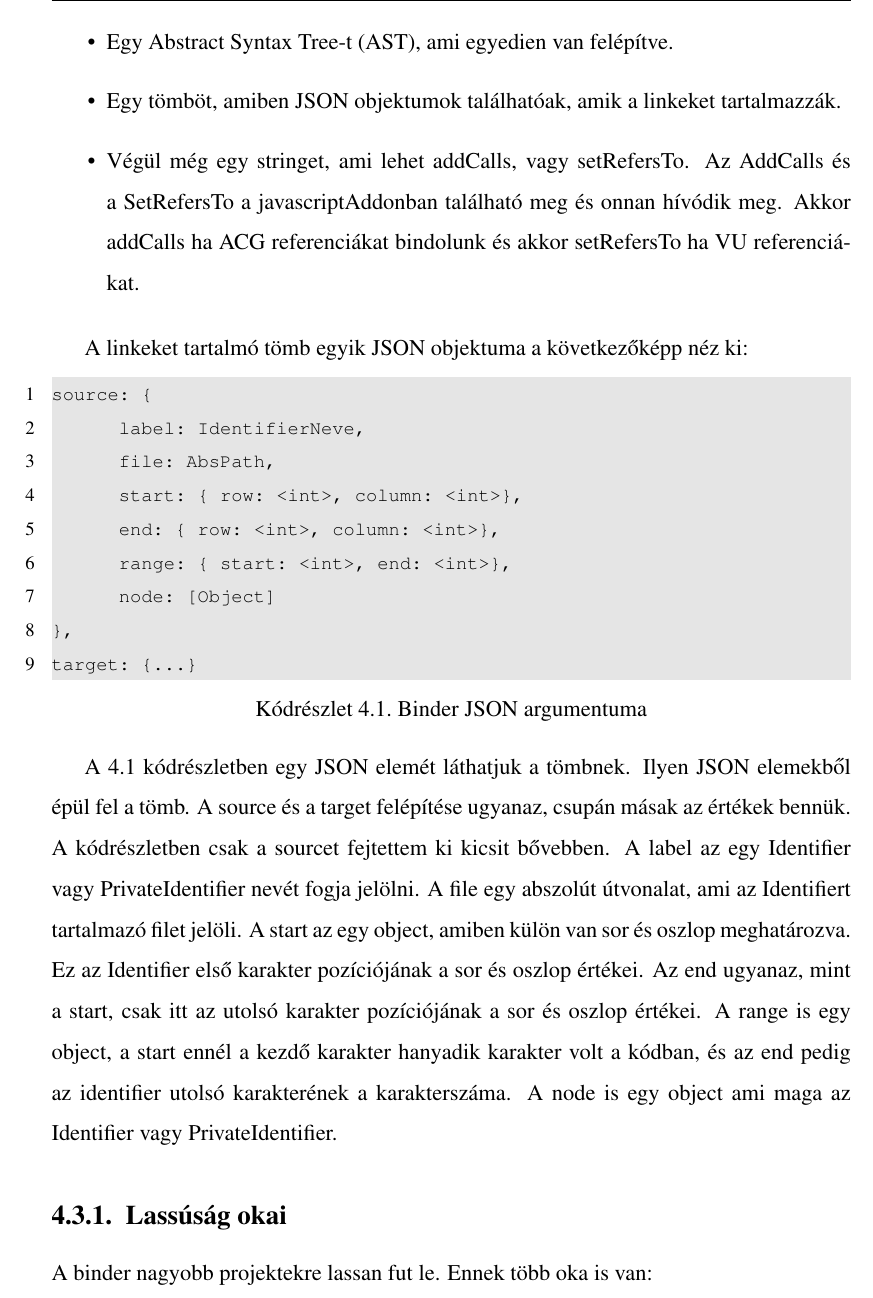
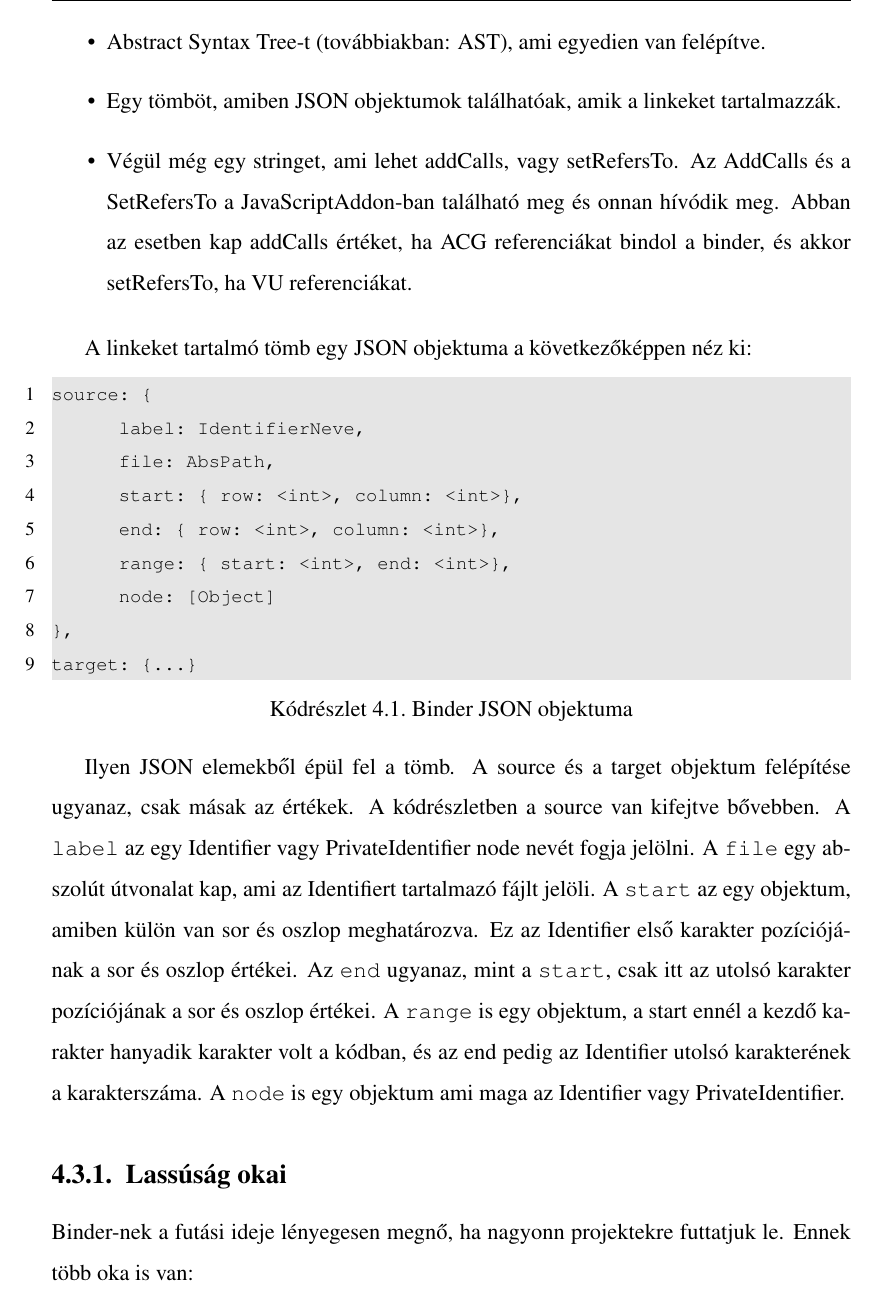
Before and after one commit to PAlex000/Bachelors-thesis, a LaTeX document (main.tex, which reads tex/4_Altalam_vegzett_munka.tex): part of page 27 of 38, cut so that both start at the same text. Compiled offline with pdfLaTeX.

Commit message:
AST binder optimalizálása és lassúság okai done

```diff
--- a/tex/4_Altalam_vegzett_munka.tex
+++ b/tex/4_Altalam_vegzett_munka.tex
@@ -55,12 +56,13 @@ A binder 4 argumentumot vár:
-      \item Egy Abstract Syntax Tree-t (AST), ami egyedien van felépítve.
+      \item Egy stringet, ami lehet vagy VariableUsages (továbbiakban: VU) vagy ACG (egy javascript callgraph).
+      \item Abstract Syntax Tree-t (továbbiakban: AST), ami egyedien van felépítve.
       \item Egy tömböt, amiben JSON objektumok találhatóak, amik a linkeket tartalmazzák.
-      \item Végül még egy stringet, ami lehet addCalls, vagy setRefersTo. Az AddCalls és a SetRefersTo a javascriptAddonban található meg és onnan hívódik meg.
-      Akkor addCalls ha ACG referenciákat bindolunk és akkor setRefersTo ha VU referenciákat.
+      \item Végül még egy stringet, ami lehet addCalls, vagy setRefersTo. Az AddCalls és a SetRefersTo a JavaScriptAddon-ban található meg és onnan hívódik meg.
+      Abban az esetben kap addCalls értéket, ha ACG referenciákat bindol a binder, és akkor setRefersTo, ha VU referenciákat.
 \end{itemize}
 
-A linkeket tartalmó tömb egyik JSON objektuma a következőképp néz ki:
+A linkeket tartalmó tömb egy JSON objektuma a következőképpen néz ki:
 
-\begin{lstlisting}[caption={Binder JSON argumentuma}, label={lst:binder_json_arg}, language={JavaScript}]
+\begin{lstlisting}[caption={Binder JSON objektuma}, label={lst:binder_json_arg}, language={JavaScript}]
 source: {
       label: IdentifierNeve,
       file: AbsPath,
@@ -72,17 +74,19 @@ source: {
 target: {...}
 \end{lstlisting}
 
-\Aref{lst:binder_json_arg} kódrészletben egy JSON elemét láthatjuk a tömbnek. Ilyen JSON elemekből épül fel a tömb.
-A source és a target felépítése ugyanaz, csupán másak az értékek bennük.
-A kódrészletben csak a sourcet fejtettem ki kicsit bővebben. A label az egy Identifier vagy PrivateIdentifier nevét fogja jelölni.
-A file egy abszolút útvonalat, ami az Identifiert tartalmazó filet jelöli.
-A start az egy object, amiben külön van sor és oszlop meghatározva. Ez az Identifier első karakter pozíciójának a sor és oszlop értékei.
-Az end ugyanaz, mint a start, csak itt az utolsó karakter pozíciójának a sor és oszlop értékei.
-A range is egy object, a start ennél a kezdő karakter hanyadik karakter volt a kódban, és az end pedig az identifier utolsó karakterének a karakterszáma.
-A node is egy object ami maga az Identifier vagy PrivateIdentifier.
+Ilyen JSON elemekből épül fel a tömb.
+A source és a target objektum felépítése ugyanaz, csak másak az értékek.
+A kódrészletben a source van kifejtve bővebben.
+A \texttt{label} az egy Identifier vagy PrivateIdentifier node nevét fogja jelölni.
+A \texttt{file} egy abszolút útvonalat kap, ami az Identifiert tartalmazó fájlt jelöli.
+A \texttt{start} az egy objektum, amiben külön van sor és oszlop meghatározva. Ez az Identifier első karakter pozíciójának a sor és oszlop értékei.
+Az \texttt{end} ugyanaz, mint a \texttt{start}, csak itt az utolsó karakter pozíciójának a sor és oszlop értékei.
+A \texttt{range} is egy objektum, a start ennél a kezdő karakter hanyadik karakter volt a kódban, és az end pedig az Identifier utolsó karakterének a karakterszáma.
+A \texttt{node} is egy objektum ami maga az Identifier vagy PrivateIdentifier.
 
 \subsection{Lassúság okai}
 
-A binder nagyobb projektekre lassan fut le. Ennek több oka is van:
+Binder-nek a futási ideje lényegesen megnő, ha nagyonn projektekre futtatjuk le.
+Ennek több oka is van:
 
 \begin{itemize}
```
Also changed, not shown: tex/4_Altalam_vegzett_munka.tex (19 more changed lines).
